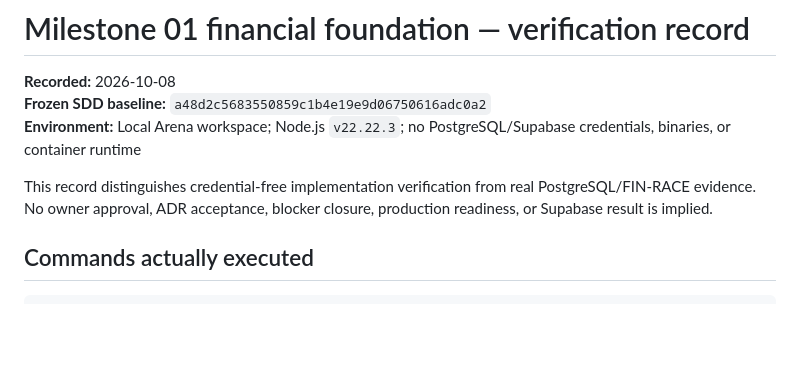
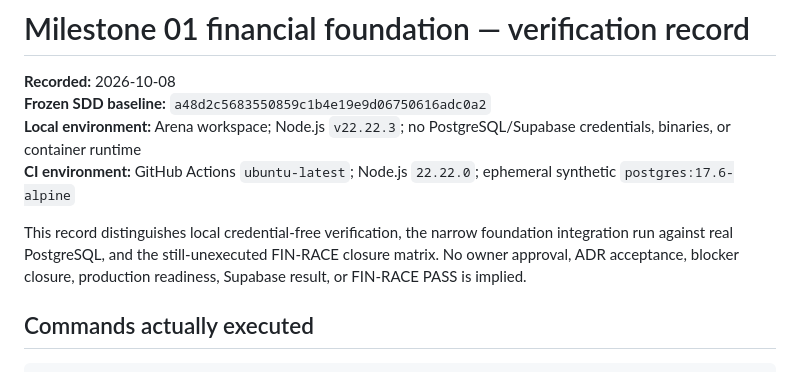
Before and after one commit to kaytrh255/KFin-Know-your-money-Keep-your-future, a Markdown page: docs/evidence/2026-10-08-MILESTONE-01-VERIFICATION.md, the part around one of its changes. Drawn GitHub-style; blank space fills up the shorter version.

```diff
--- a/docs/evidence/2026-10-08-MILESTONE-01-VERIFICATION.md
+++ b/docs/evidence/2026-10-08-MILESTONE-01-VERIFICATION.md
@@ -2,9 +2,10 @@
 
 **Recorded:** 2026-10-08<br>
 **Frozen SDD baseline:** `a48d2c5683550859c1b4e19e9d06750616adc0a2`<br>
-**Environment:** Local Arena workspace; Node.js `v22.22.3`; no PostgreSQL/Supabase credentials, binaries, or container runtime
+**Local environment:** Arena workspace; Node.js `v22.22.3`; no PostgreSQL/Supabase credentials, binaries, or container runtime<br>
+**CI environment:** GitHub Actions `ubuntu-latest`; Node.js `22.22.0`; ephemeral synthetic `postgres:17.6-alpine`
 
-This record distinguishes credential-free implementation verification from real PostgreSQL/FIN-RACE evidence. No owner approval, ADR acceptance, blocker closure, production readiness, or Supabase result is implied.
+This record distinguishes local credential-free verification, the narrow foundation integration run against real PostgreSQL, and the still-unexecuted FIN-RACE closure matrix. No owner approval, ADR acceptance, blocker closure, production readiness, Supabase result, or FIN-RACE PASS is implied.
 
 ## Commands actually executed
 
```
Also changed, not shown: other parts of docs/evidence/2026-10-08-MILESTONE-01-VERIFICATION.md (+10 -2 lines), docs/implementation/MILESTONE-01-FINANCIAL-FOUNDATION.md (+8 -5 lines).
